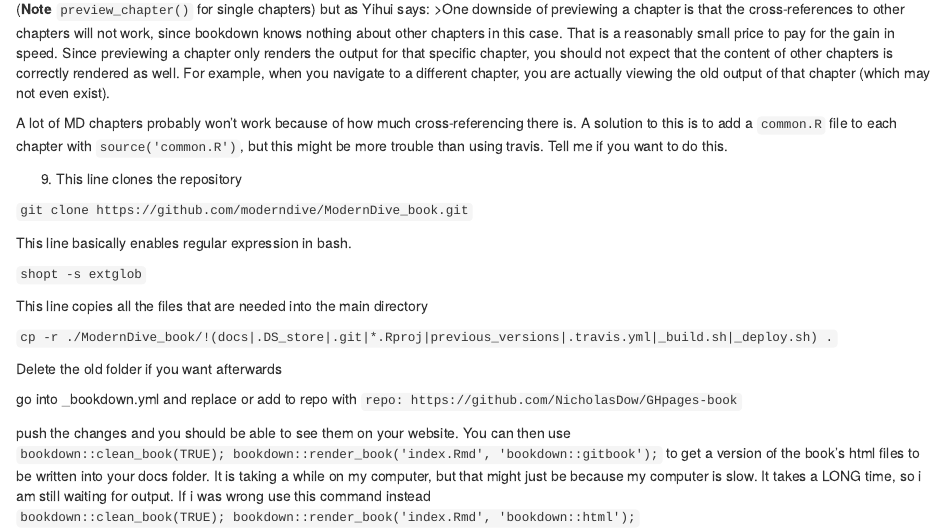
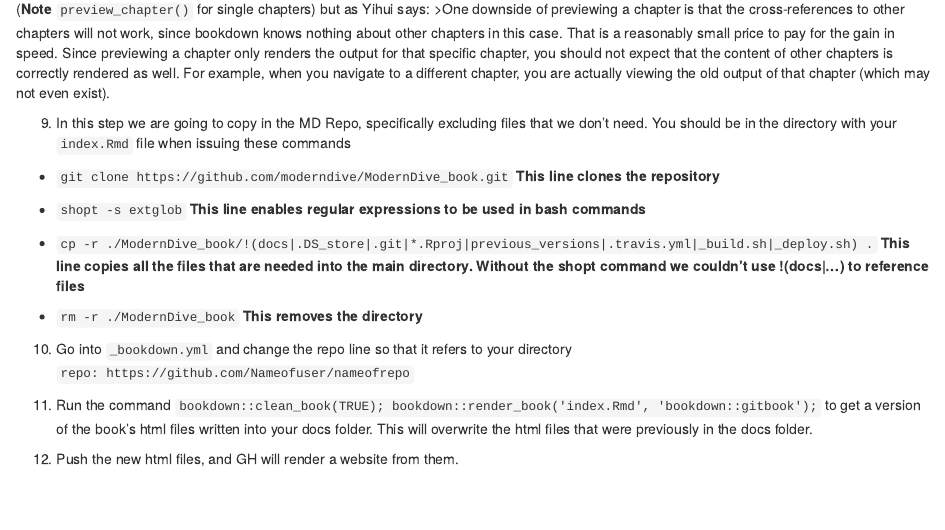
Before and after one commit to NicholasDow/BookMakingGuide, an R Markdown document (07-Using-gh-Pages.Rmd): the page in a window 1100 px wide, from 1380 px down. Rendered offline with R 4.5, knitr and Pandoc, with nearby package versions; drawn as R Markdown's standard HTML page in place of the format the file asks for.

Commit message:
elaborated on step 9

```diff
--- a/07-Using-gh-Pages.Rmd
+++ b/07-Using-gh-Pages.Rmd
@@ -56,25 +56,21 @@ Nick's Response
 (**Note** `preview_chapter()` for single chapters) but as Yihui says:
 >One downside of previewing a chapter is that the cross-references to other chapters will not work, since bookdown knows nothing about other chapters in this case. That is a reasonably small price to pay for the gain in speed. Since previewing a chapter only renders the output for that specific chapter, you should not expect that the content of other chapters is correctly rendered as well. For example, when you navigate to a different chapter, you are actually viewing the old output of that chapter (which may not even exist).
 
-A lot of MD chapters probably won't work because of how much cross-referencing there is. A solution to this is to add a `common.R` file to each chapter with `source('common.R')`, but this might be more trouble than using travis. Tell me if you want to do this.
+<!-- A lot of MD chapters probably won't work because of how much cross-referencing there is. A solution to this is to add a `common.R` file to each chapter with `source('common.R')`, but this might be more trouble than using travis. Tell me if you want to do this. -->
 
-9)
-This line clones the repository
+9) In this step we are going to copy in the MD Repo, specifically excluding files that we don't need. You should be in the directory with your `index.Rmd` file when issuing these commands
 
-`git clone https://github.com/moderndive/ModernDive_book.git`
+  + `git clone https://github.com/moderndive/ModernDive_book.git` __This line clones the repository__
 
-This line basically enables regular expression in bash.
+  + `shopt -s extglob` __This line enables regular expressions to be used in bash commands__
 
-`shopt -s extglob`
+  + `cp -r ./ModernDive_book/!(docs|.DS_store|.git|*.Rproj|previous_versions|.travis.yml|_build.sh|_deploy.sh) .` __This line copies all the files that are needed into the main directory. Without the shopt command we couldn't use !(docs|...) to reference files__
 
-This line copies all the files that are needed into the main directory
-
-`cp -r ./ModernDive_book/!(docs|.DS_store|.git|*.Rproj|previous_versions|.travis.yml|_build.sh|_deploy.sh) .`
+  + `rm -r ./ModernDive_book` __This removes the directory__
 
 
-Delete the old folder if you want afterwards
+10) Go into `_bookdown.yml` and change the repo line so that it refers to your directory `repo: https://github.com/Nameofuser/nameofrepo`
 
+11) Run the command `bookdown::clean_book(TRUE); bookdown::render_book('index.Rmd', 'bookdown::gitbook');` to get a version of the book's html files written into your docs folder. This will overwrite the html files that were previously in the docs folder.
 
-go into _bookdown.yml and replace or add to repo with `repo: https://github.com/NicholasDow/GHpages-book`
-
-push the changes and you should be able to see them on your website. You can then use `bookdown::clean_book(TRUE); bookdown::render_book('index.Rmd', 'bookdown::gitbook');` to get a version of the book's html files to be written into your docs folder. It is taking a while on my computer, but that might just be because my computer is slow. It takes a LONG time, so i am still waiting for output. If i was wrong use this command instead `bookdown::clean_book(TRUE); bookdown::render_book('index.Rmd', 'bookdown::html');`
+12) Push the new html files, and GH will render a website from them.
```
